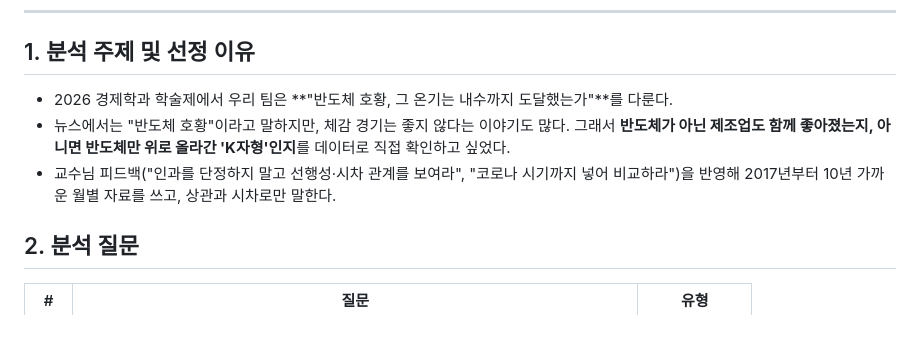
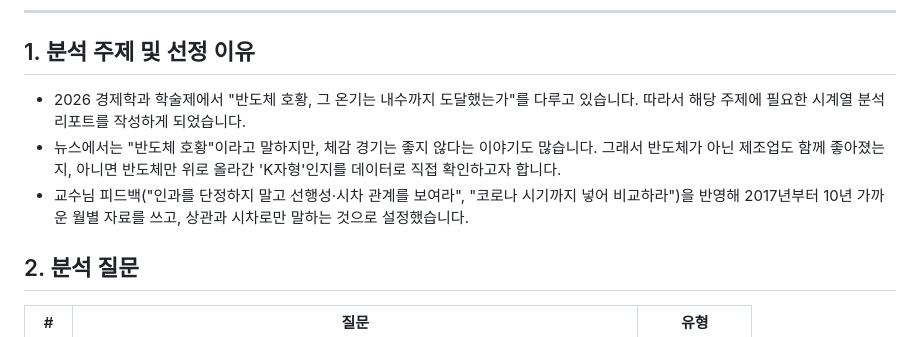
Before and after one commit to 041211lhs/semiconductor-kshape-analysis, a Markdown page: REPORT.md, the part around the change. Rendered like a GitHub page.

```diff
--- a/REPORT.md
+++ b/REPORT.md
@@ -7,9 +7,9 @@
 
 ## 1. 분석 주제 및 선정 이유
 
-- 2026 경제학과 학술제에서 우리 팀은 **"반도체 호황, 그 온기는 내수까지 도달했는가"**를 다룬다.
-- 뉴스에서는 "반도체 호황"이라고 말하지만, 체감 경기는 좋지 않다는 이야기도 많다. 그래서 **반도체가 아닌 제조업도 함께 좋아졌는지, 아니면 반도체만 위로 올라간 'K자형'인지**를 데이터로 직접 확인하고 싶었다.
-- 교수님 피드백("인과를 단정하지 말고 선행성·시차 관계를 보여라", "코로나 시기까지 넣어 비교하라")을 반영해 2017년부터 10년 가까운 월별 자료를 쓰고, 상관과 시차로만 말한다.
+- 2026 경제학과 학술제에서 "반도체 호황, 그 온기는 내수까지 도달했는가"를 다루고 있습니다. 따라서 해당 주제에 필요한 시계열 분석 리포트를 작성하게 되었습니다.
+- 뉴스에서는 "반도체 호황"이라고 말하지만, 체감 경기는 좋지 않다는 이야기도 많습니다. 그래서 반도체가 아닌 제조업도 함께 좋아졌는지, 아니면 반도체만 위로 올라간 'K자형'인지를 데이터로 직접 확인하고자 합니다.
+- 교수님 피드백("인과를 단정하지 말고 선행성·시차 관계를 보여라", "코로나 시기까지 넣어 비교하라")을 반영해 2017년부터 10년 가까운 월별 자료를 쓰고, 상관과 시차로만 말하는 것으로 설정했습니다.
 
 ## 2. 분석 질문
 
```
